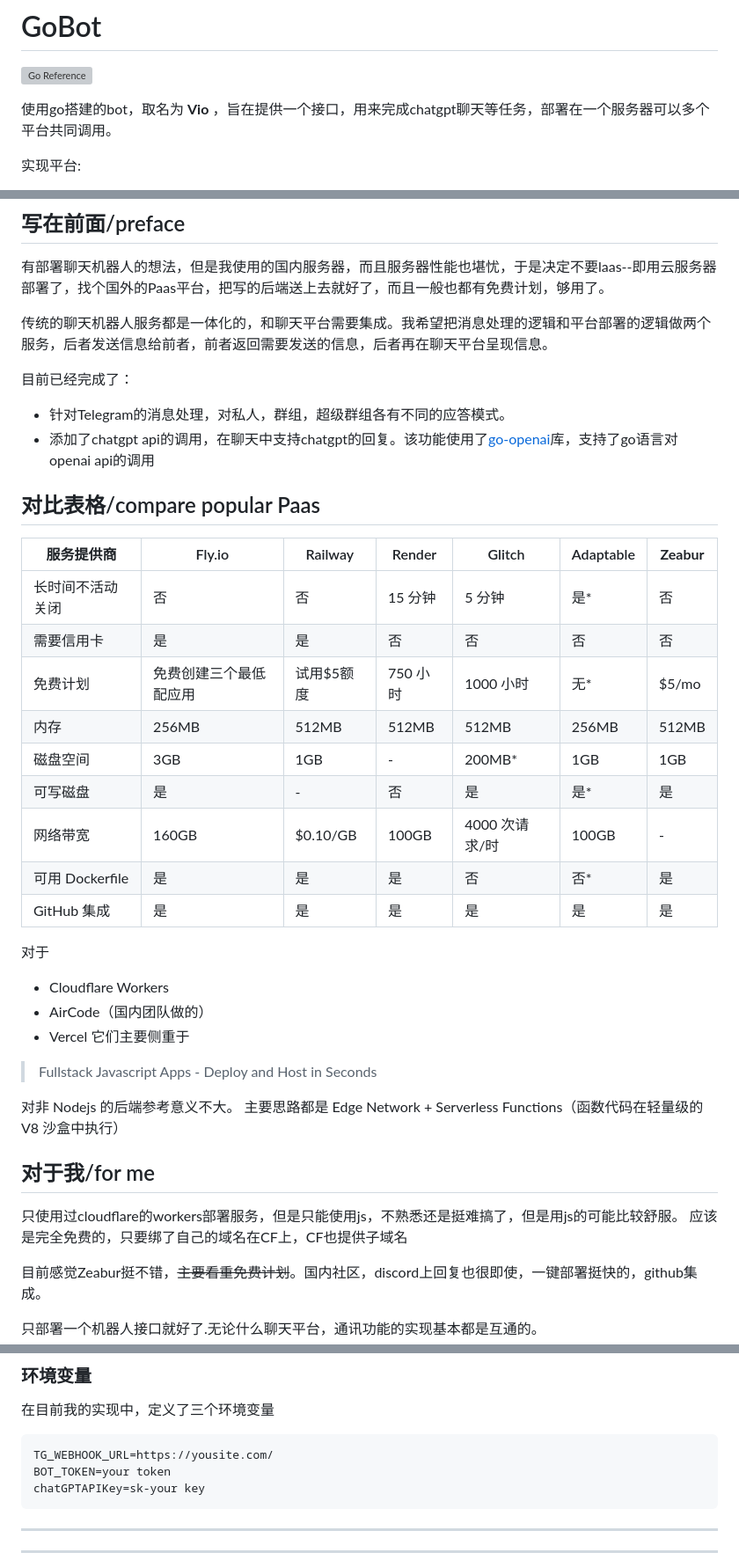
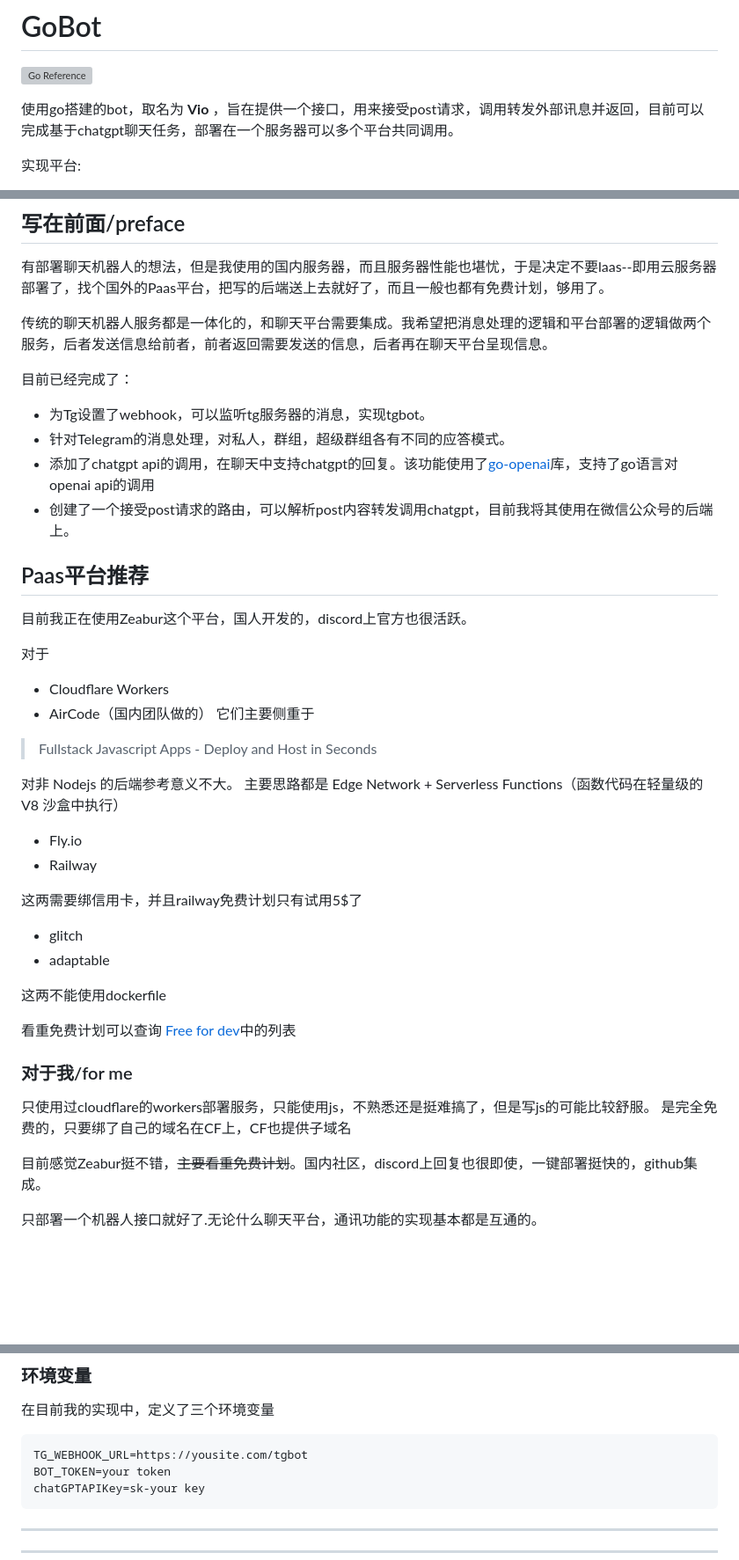
Before and after one commit to viogami/Gobot-vio, a Markdown page: README.md, 3 parts joined by grey strips. Shown at 88% size. GitHub-like rendering; blank space fills up the shorter version; grey boxes are pictures that could not be loaded.

````diff
--- a/README.md
+++ b/README.md
@@ -2,7 +2,7 @@
 
 ![Go Reference](https://pkg.go.dev/badge/github.com/go-telegram-bot-api/telegram-bot-api/v5.svg)
 
-使用go搭建的bot，取名为 **Vio** ，旨在提供一个接口，用来完成chatgpt聊天等任务，部署在一个服务器可以多个平台共同调用。
+使用go搭建的bot，取名为 **Vio** ，旨在提供一个接口，用来接受post请求，调用转发外部讯息并返回，目前可以完成基于chatgpt聊天任务，部署在一个服务器可以多个平台共同调用。
 
 实现平台:
  - [x] Telegram bot
@@ -15,36 +15,38 @@
 传统的聊天机器人服务都是一体化的，和聊天平台需要集成。我希望把消息处理的逻辑和平台部署的逻辑做两个服务，后者发送信息给前者，前者返回需要发送的信息，后者再在聊天平台呈现信息。
 
 目前已经完成了：
+ - 为Tg设置了webhook，可以监听tg服务器的消息，实现tgbot。
  - 针对Telegram的消息处理，对私人，群组，超级群组各有不同的应答模式。
  - 添加了chatgpt api的调用，在聊天中支持chatgpt的回复。该功能使用了[go-openai](https://github.com/sashabaranov/go-openai)库，支持了go语言对openai api的调用
+ - 创建了一个接受post请求的路由，可以解析post内容转发调用chatgpt，目前我将其使用在微信公众号的后端上。
 
 
-## 对比表格/compare popular Paas
-| 服务提供商  | Fly.io          | Railway        | Render         | Glitch         | Adaptable      | **Zeabur**      |
-|-------------|-----------------|----------------|----------------|----------------|----------------|----------------|
-| 长时间不活动关闭 | 否             | 否              | 15 分钟         | 5 分钟          | 是*            | 否             |
-| 需要信用卡    | 是             | 是             | 否             | 否             | 否             | 否             |
-| 免费计划      | 免费创建三个最低配应用| 试用$5额度| 750 小时       | 1000 小时      | 无*            | $5/mo        |
-| 内存          | 256MB          | 512MB          | 512MB          | 512MB          | 256MB          | 512MB          |
-| 磁盘空间      | 3GB            | 1GB            | -              | 200MB*         | 1GB            | 1GB            |
-| 可写磁盘      | 是             | -              | 否             | 是             | 是*            | 是             |
-| 网络带宽      | 160GB          | $0.10/GB       | 100GB          | 4000 次请求/时  | 100GB          | -              |
-| 可用 Dockerfile | 是             | 是             | 是             | 否             | 否*            | 是             |
-| GitHub 集成  | 是            | 是             | 是             | 是             | 是             | 是             |
+## Paas平台推荐
+
+目前我正在使用Zeabur这个平台，国人开发的，discord上官方也很活跃。
 
 对于
  - Cloudflare Workers
  - AirCode（国内团队做的）
- - Vercel
 它们主要侧重于
 >Fullstack Javascript Apps - Deploy and Host in Seconds
 
 对非 Nodejs 的后端参考意义不大。
 主要思路都是 Edge Network + Serverless Functions（函数代码在轻量级的 V8 沙盒中执行）
+ - Fly.io
+ - Railway
 
-## 对于我/for me
-只使用过cloudflare的workers部署服务，但是只能使用js，不熟悉还是挺难搞了，但是用js的可能比较舒服。
-应该是完全免费的，只要绑了自己的域名在CF上，CF也提供子域名
+ 这两需要绑信用卡，并且railway免费计划只有试用5$了
+ - glitch
+ - adaptable
+
+ 这两不能使用dockerfile
+
+ 看重免费计划可以查询 [Free for dev](https://github.com/ripienaar/free-for-dev)中的列表
+### 对于我/for me
+
+只使用过cloudflare的workers部署服务，只能使用js，不熟悉还是挺难搞了，但是写js的可能比较舒服。
+是完全免费的，只要绑了自己的域名在CF上，CF也提供子域名
 
 目前感觉Zeabur挺不错，~~主要看重免费计划~~。国内社区，discord上回复也很即使，一键部署挺快的，github集成。
 
@@ -84,7 +86,7 @@ zeabur部署项目自带证书,做完域名映射可以直接https访问.
 ### 环境变量
 在目前我的实现中，定义了三个环境变量
 ```env
-TG_WEBHOOK_URL=https://yousite.com/
+TG_WEBHOOK_URL=https://yousite.com/tgbot
 BOT_TOKEN=your token
 chatGPTAPIKey=sk-your key
 ```
````
